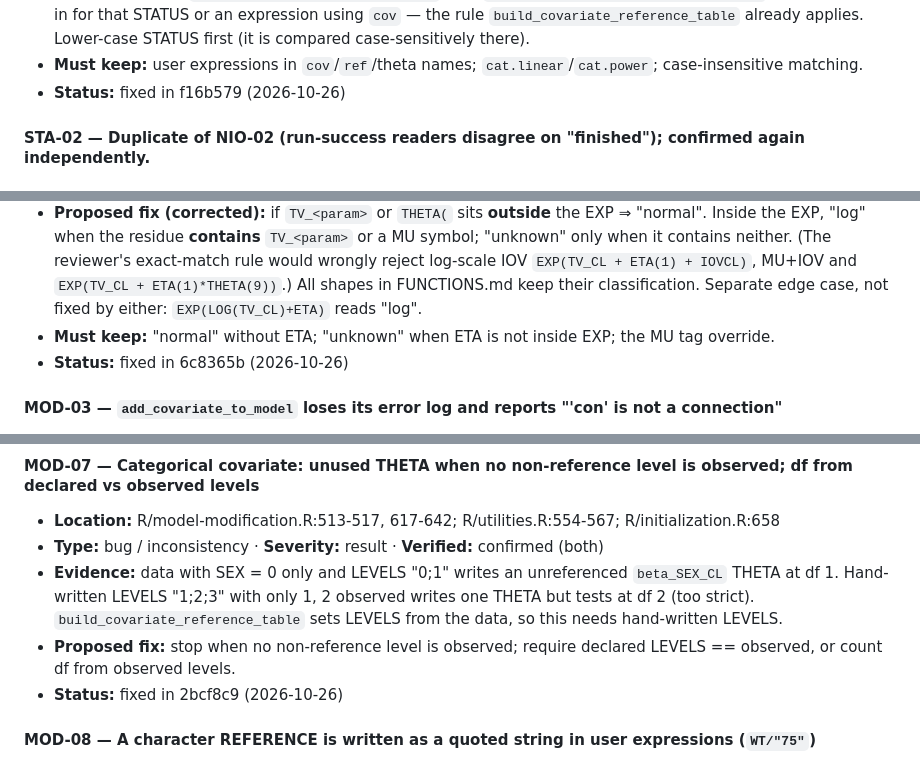
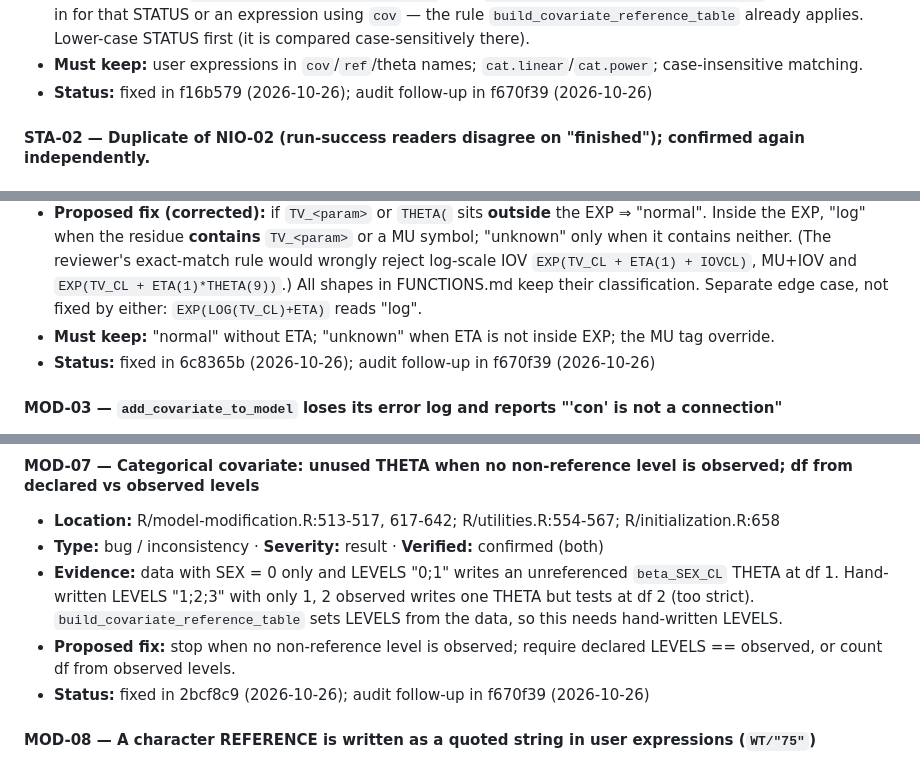
Before and after one commit to Ollegst/CovariateSearcher, a Markdown page: .claude/review/findings.md, 3 parts joined by grey strips. Rendered like a GitHub page.

Commit message:
Record Phase 3 audit follow-ups in the register
Co-Authored-By: Claude Opus 5.5 <noreply@anthropic.com>

```diff
--- a/.claude/review/findings.md
+++ b/.claude/review/findings.md
@@ -326,7 +326,7 @@ Reviewed by Fable (`D:\R\tmp\review-STA\`), re-checked by Opus (`D:\R\tmp\verify
   require a built-in for that STATUS or an expression using `cov` — the rule `build_covariate_reference_table`
   already applies. Lower-case STATUS first (it is compared case-sensitively there).
 - **Must keep:** user expressions in `cov`/`ref`/theta names; `cat.linear`/`cat.power`; case-insensitive matching.
-- **Status:** fixed in f16b579 (2026-10-26)
+- **Status:** fixed in f16b579 (2026-10-26); audit follow-up in f670f39 (2026-10-26)
 
 #### STA-02 — Duplicate of NIO-02 (run-success readers disagree on "finished"); confirmed again independently.
 
@@ -435,7 +435,7 @@ by the checker — the corrected versions are the ones below.
   `EXP(TV_CL + ETA(1) + IOVCL)`, MU+IOV and `EXP(TV_CL + ETA(1)*THETA(9))`.) All shapes in FUNCTIONS.md
   keep their classification. Separate edge case, not fixed by either: `EXP(LOG(TV_CL)+ETA)` reads "log".
 - **Must keep:** "normal" without ETA; "unknown" when ETA is not inside EXP; the MU tag override.
-- **Status:** fixed in 6c8365b (2026-10-26)
+- **Status:** fixed in 6c8365b (2026-10-26); audit follow-up in f670f39 (2026-10-26)
 
 #### MOD-03 — `add_covariate_to_model` loses its error log and reports "'con' is not a connection"
 - **Location:** R/model-modification.R:155-161 (also 80, 228); consumer R/scm-execution.R:147
@@ -483,7 +483,7 @@ by the checker — the corrected versions are the ones below.
   strict). `build_covariate_reference_table` sets LEVELS from the data, so this needs hand-written LEVELS.
 - **Proposed fix:** stop when no non-reference level is observed; require declared LEVELS == observed,
   or count df from observed levels.
-- **Status:** fixed in 2bcf8c9 (2026-10-26)
+- **Status:** fixed in 2bcf8c9 (2026-10-26); audit follow-up in f670f39 (2026-10-26)
 
 #### MOD-08 — A character REFERENCE is written as a quoted string in user expressions (`WT/"75"`)
 - **Location:** R/covariate-formula.R:254; R/initialization.R:512, 1461-1465
```
Also changed, not shown: other parts of .claude/review/findings.md (+1 -1 lines), .claude/review/fix-plan.md (+1 -1 lines).
